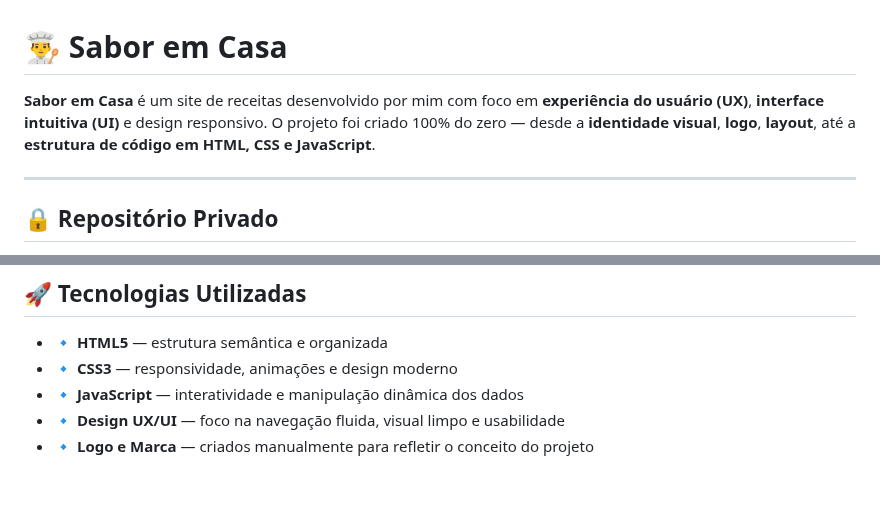
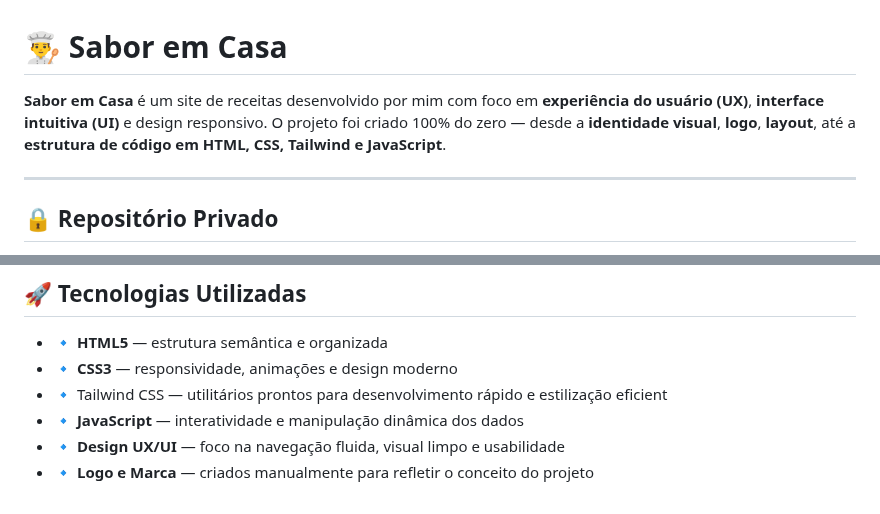
Before and after one commit to Lucas-tech-silva/Sabor-em-Casa-Receitas, a Markdown page: README.md, 2 parts joined by grey strips. GitHub-like rendering.

```diff
--- a/README.md
+++ b/README.md
@@ -1,6 +1,6 @@
 # 👨‍🍳 Sabor em Casa
 
-**Sabor em Casa** é um site de receitas desenvolvido por mim com foco em **experiência do usuário (UX)**, **interface intuitiva (UI)** e design responsivo. O projeto foi criado 100% do zero — desde a **identidade visual**, **logo**, **layout**, até a **estrutura de código em HTML, CSS e JavaScript**.
+**Sabor em Casa** é um site de receitas desenvolvido por mim com foco em **experiência do usuário (UX)**, **interface intuitiva (UI)** e design responsivo. O projeto foi criado 100% do zero — desde a **identidade visual**, **logo**, **layout**, até a **estrutura de código em HTML, CSS, Tailwind e JavaScript**.
 
 ---
 
@@ -39,6 +39,7 @@ Este repositório está **privado** com o objetivo de proteger:
 
 - 🔹 **HTML5** — estrutura semântica e organizada
 - 🔹 **CSS3** — responsividade, animações e design moderno
+- 🔹 Tailwind CSS — utilitários prontos para desenvolvimento rápido e estilização eficient
 - 🔹 **JavaScript** — interatividade e manipulação dinâmica dos dados
 - 🔹 **Design UX/UI** — foco na navegação fluida, visual limpo e usabilidade
 - 🔹 **Logo e Marca** — criados manualmente para refletir o conceito do projeto
```
